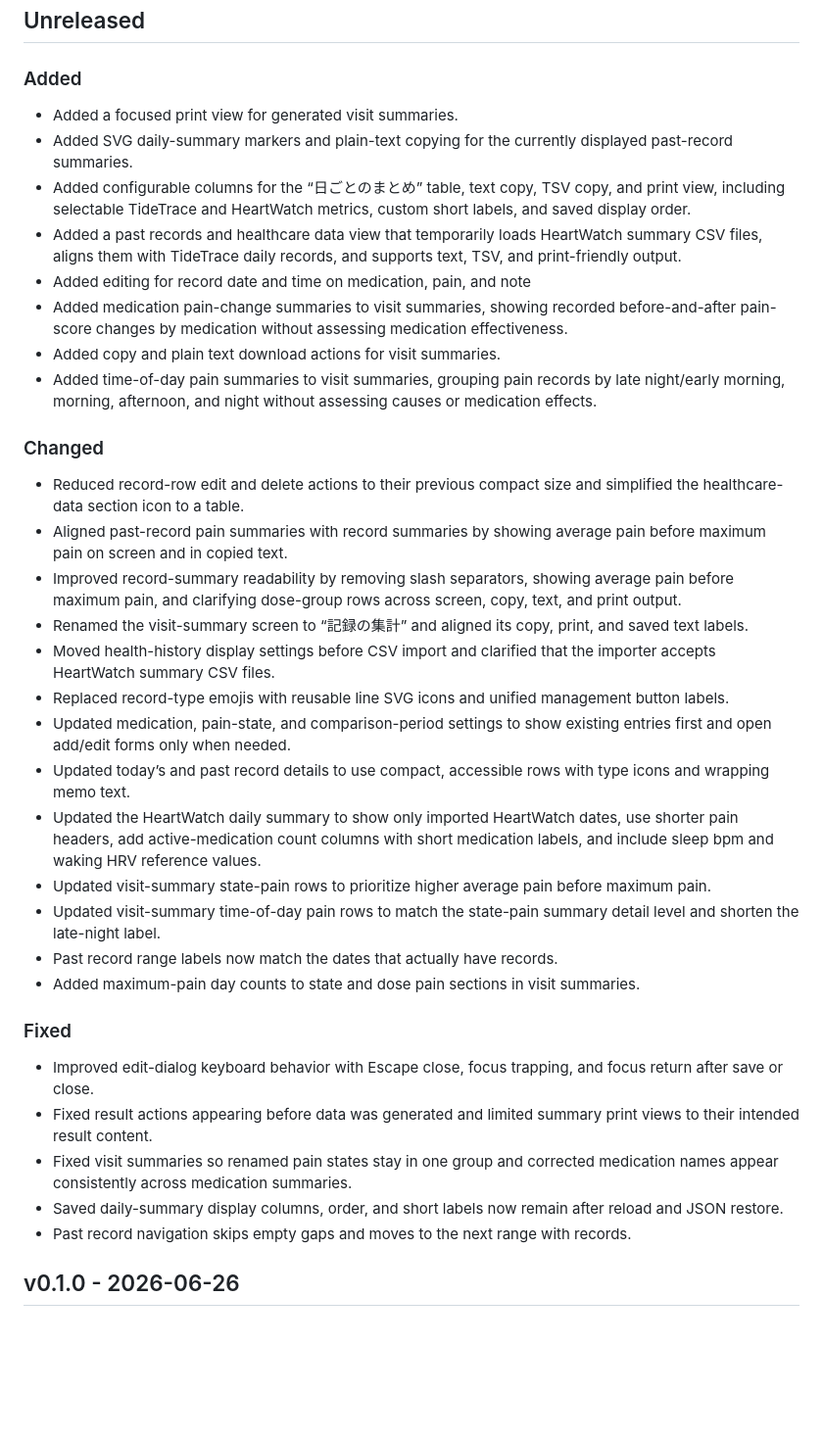
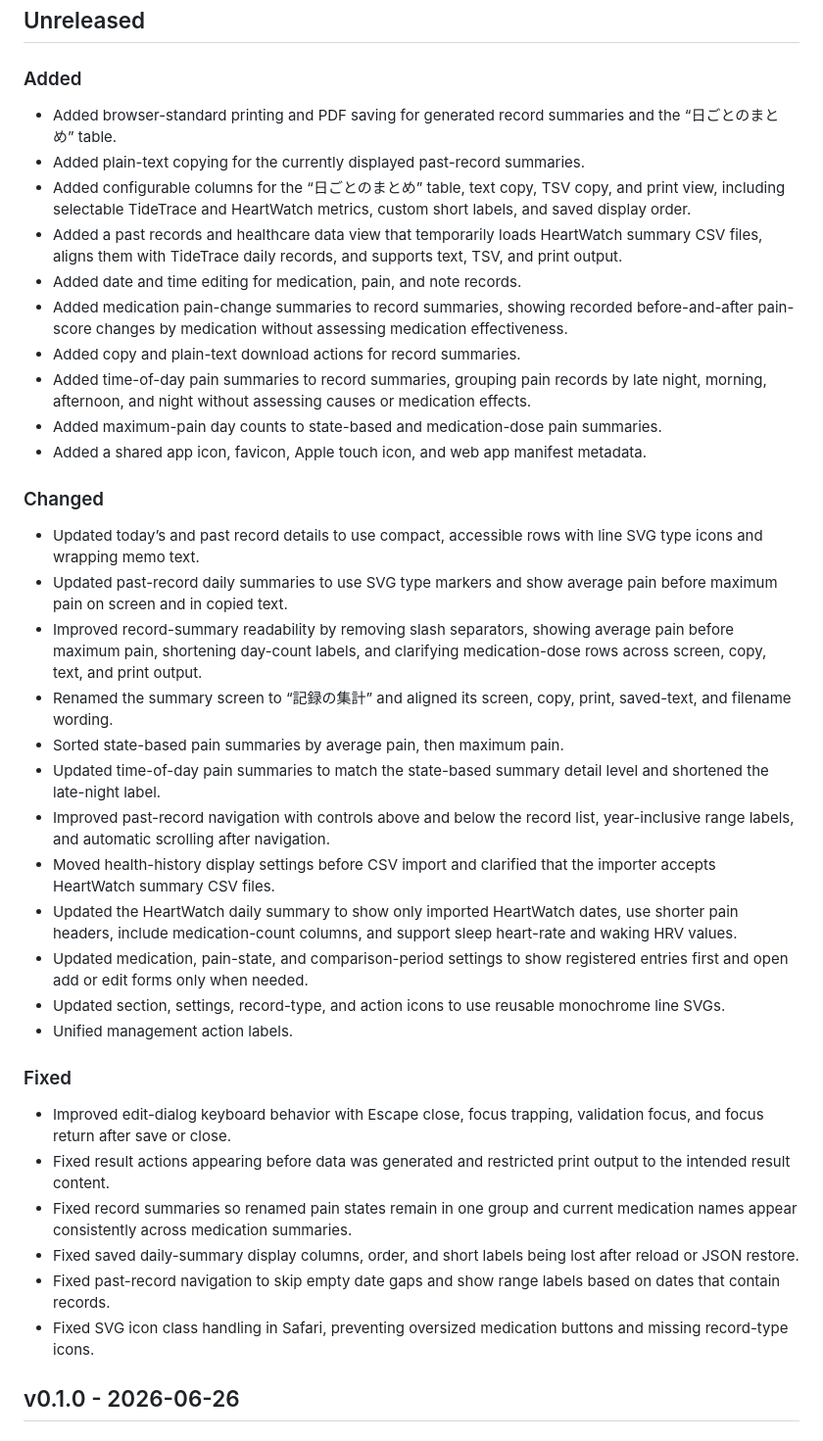
Before and after one commit to michy-coder/tidetrace, a Markdown page: CHANGELOG.md, the part around the change. Shown at 98% size. Drawn GitHub-style; blank space fills up the shorter version.

Commit message:
CHANGELOG.md を更新
add and clarify important points

```diff
--- a/CHANGELOG.md
+++ b/CHANGELOG.md
@@ -5,36 +5,38 @@ All notable changes to TideTrace will be documented in this file.
 ## Unreleased
 
 ### Added
-- Added a focused print view for generated visit summaries.
-- Added SVG daily-summary markers and plain-text copying for the currently displayed past-record summaries.
+- Added browser-standard printing and PDF saving for generated record summaries and the “日ごとのまとめ” table.
+- Added plain-text copying for the currently displayed past-record summaries.
 - Added configurable columns for the “日ごとのまとめ” table, text copy, TSV copy, and print view, including selectable TideTrace and HeartWatch metrics, custom short labels, and saved display order.
-- Added a past records and healthcare data view that temporarily loads HeartWatch summary CSV files, aligns them with TideTrace daily records, and supports text, TSV, and print-friendly output.
-- Added editing for record date and time on medication, pain, and note
-- Added medication pain-change summaries to visit summaries, showing recorded before-and-after pain-score changes by medication without assessing medication effectiveness.
-- Added copy and plain text download actions for visit summaries.
-- Added time-of-day pain summaries to visit summaries, grouping pain records by late night/early morning, morning, afternoon, and night without assessing causes or medication effects.
+- Added a past records and healthcare data view that temporarily loads HeartWatch summary CSV files, aligns them with TideTrace daily records, and supports text, TSV, and print output.
+- Added date and time editing for medication, pain, and note records.
+- Added medication pain-change summaries to record summaries, showing recorded before-and-after pain-score changes by medication without assessing medication effectiveness.
+- Added copy and plain-text download actions for record summaries.
+- Added time-of-day pain summaries to record summaries, grouping pain records by late night, morning, afternoon, and night without assessing causes or medication effects.
+- Added maximum-pain day counts to state-based and medication-dose pain summaries.
+- Added a shared app icon, favicon, Apple touch icon, and web app manifest metadata.
 
 ### Changed
-- Reduced record-row edit and delete actions to their previous compact size and simplified the healthcare-data section icon to a table.
-- Aligned past-record pain summaries with record summaries by showing average pain before maximum pain on screen and in copied text.
-- Improved record-summary readability by removing slash separators, showing average pain before maximum pain, and clarifying dose-group rows across screen, copy, text, and print output.
-- Renamed the visit-summary screen to “記録の集計” and aligned its copy, print, and saved text labels.
+- Updated today’s and past record details to use compact, accessible rows with line SVG type icons and wrapping memo text.
+- Updated past-record daily summaries to use SVG type markers and show average pain before maximum pain on screen and in copied text.
+- Improved record-summary readability by removing slash separators, showing average pain before maximum pain, shortening day-count labels, and clarifying medication-dose rows across screen, copy, text, and print output.
+- Renamed the summary screen to “記録の集計” and aligned its screen, copy, print, saved-text, and filename wording.
+- Sorted state-based pain summaries by average pain, then maximum pain.
+- Updated time-of-day pain summaries to match the state-based summary detail level and shortened the late-night label.
+- Improved past-record navigation with controls above and below the record list, year-inclusive range labels, and automatic scrolling after navigation.
 - Moved health-history display settings before CSV import and clarified that the importer accepts HeartWatch summary CSV files.
-- Replaced record-type emojis with reusable line SVG icons and unified management button labels.
-- Updated medication, pain-state, and comparison-period settings to show existing entries first and open add/edit forms only when needed.
-- Updated today’s and past record details to use compact, accessible rows with type icons and wrapping memo text.
-- Updated the HeartWatch daily summary to show only imported HeartWatch dates, use shorter pain headers, add active-medication count columns with short medication labels, and include sleep bpm and waking HRV reference values.
-- Updated visit-summary state-pain rows to prioritize higher average pain before maximum pain.
-- Updated visit-summary time-of-day pain rows to match the state-pain summary detail level and shorten the late-night label.
-- Past record range labels now match the dates that actually have records.
-- Added maximum-pain day counts to state and dose pain sections in visit summaries.
+- Updated the HeartWatch daily summary to show only imported HeartWatch dates, use shorter pain headers, include medication-count columns, and support sleep heart-rate and waking HRV values.
+- Updated medication, pain-state, and comparison-period settings to show registered entries first and open add or edit forms only when needed.
+- Updated section, settings, record-type, and action icons to use reusable monochrome line SVGs.
+- Unified management action labels.
 
 ### Fixed
-- Improved edit-dialog keyboard behavior with Escape close, focus trapping, and focus return after save or close.
-- Fixed result actions appearing before data was generated and limited summary print views to their intended result content.
-- Fixed visit summaries so renamed pain states stay in one group and corrected medication names appear consistently across medication summaries.
-- Saved daily-summary display columns, order, and short labels now remain after reload and JSON restore.
-- Past record navigation skips empty gaps and moves to the next range with records.
+- Improved edit-dialog keyboard behavior with Escape close, focus trapping, validation focus, and focus return after save or close.
+- Fixed result actions appearing before data was generated and restricted print output to the intended result content.
+- Fixed record summaries so renamed pain states remain in one group and current medication names appear consistently across medication summaries.
+- Fixed saved daily-summary display columns, order, and short labels being lost after reload or JSON restore.
+- Fixed past-record navigation to skip empty date gaps and show range labels based on dates that contain records.
+- Fixed SVG icon class handling in Safari, preventing oversized medication buttons and missing record-type icons.
 
 ## v0.1.0 - 2026-06-26
 
```
